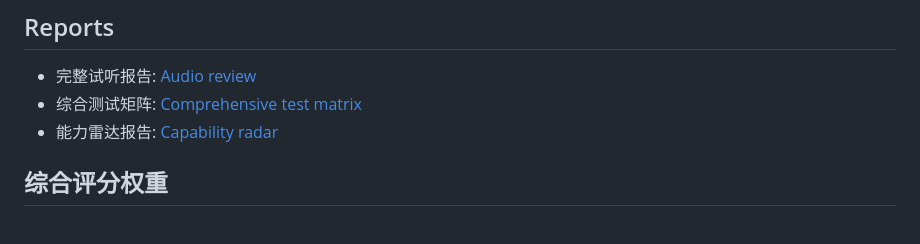
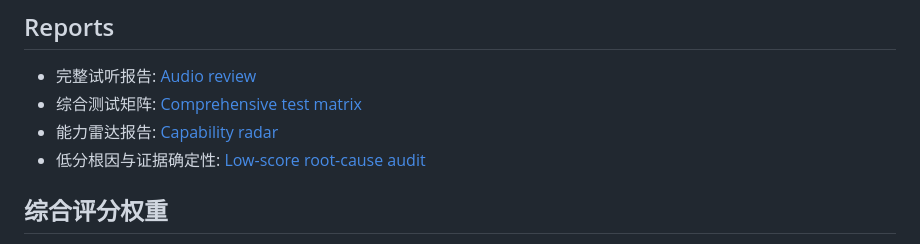
Before and after one commit to vanch007/mlx-tts-benchmarks, a Markdown page: README.md, the part around the change. GitHub-like rendering.

Commit message:
docs: publish low-score root-cause audit

```diff
--- a/README.md
+++ b/README.md
@@ -9,6 +9,7 @@ Only the audio files referenced by the complete audio review report are tracked
 - 完整试听报告: [Audio review](https://vanch007.github.io/mlx-tts-benchmarks/reports/v02_plus_vieneu_lux_scenema_20260610_091619_audio_review.html)
 - 综合测试矩阵: [Comprehensive test matrix](https://vanch007.github.io/mlx-tts-benchmarks/reports/v02_plus_vieneu_lux_scenema_20260610_091619_comprehensive_test_matrix.html)
 - 能力雷达报告: [Capability radar](https://vanch007.github.io/mlx-tts-benchmarks/reports/v02_plus_vieneu_lux_scenema_20260610_091619_capability_hexagon.html)
+- 低分根因与证据确定性: [Low-score root-cause audit](https://github.com/vanch007/mlx-tts-benchmarks/blob/main/reports/low_score_root_cause_audit_20260718.md)
 
 ## 综合评分权重
 
```
Also changed, not shown: reports/low_score_root_cause_audit_20260718.md (added, +80 -0 lines).
